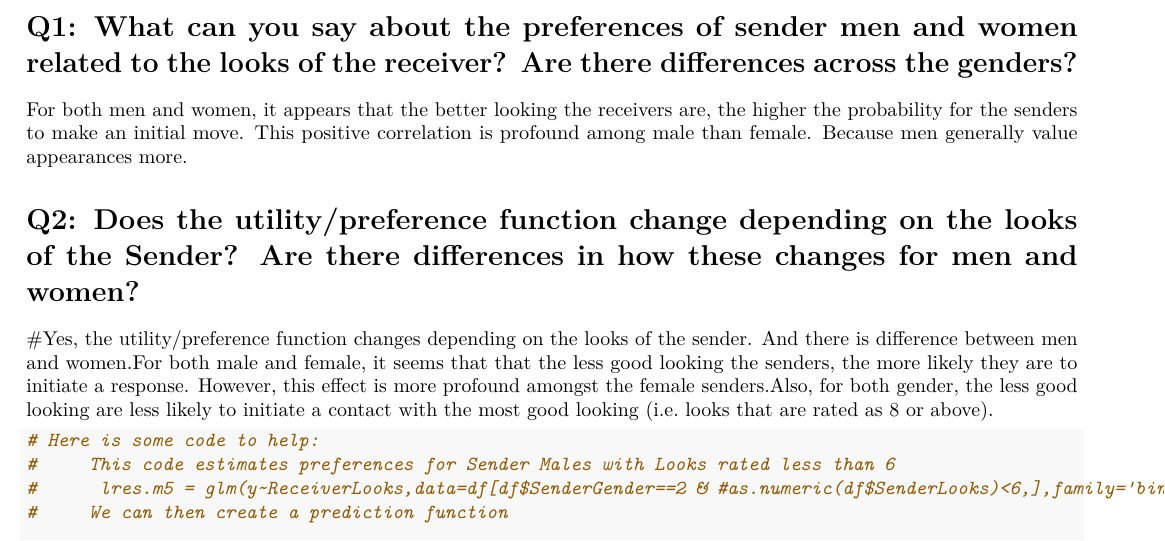
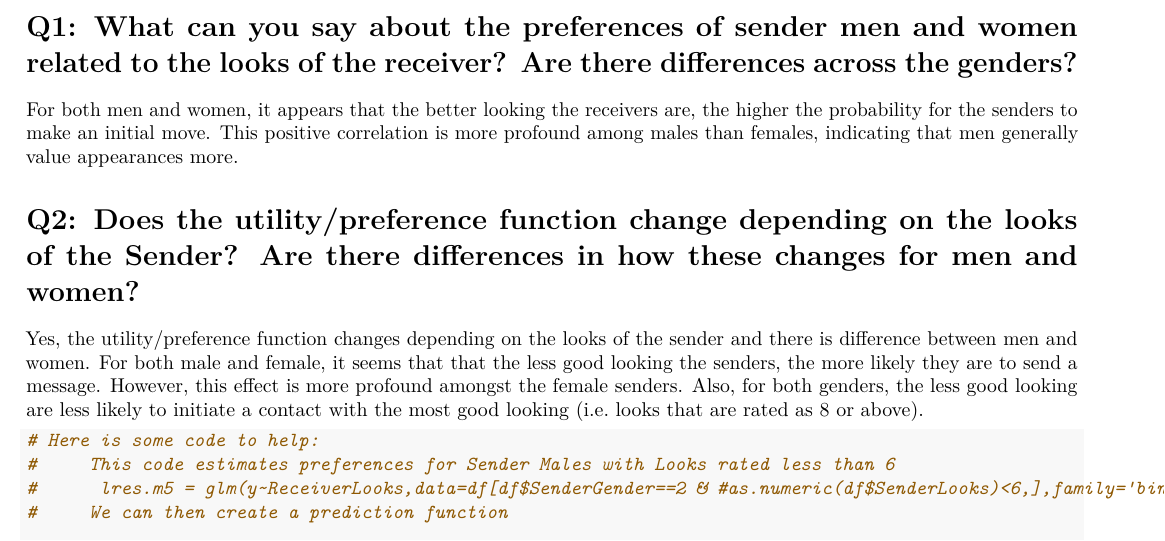
Before and after one commit to luongthevinh/ChicagoBooth___AlgorithmicMarketing, an R Markdown document (Homework 3/HW3.Rmd): part of page 2 of 2, cut so that both start at the same text. Rendered offline with R 4.5, knitr and Pandoc, then LaTeX, with nearby package versions; some code elsewhere in the file could not run offline.

Commit message:
Updated answers

````diff
--- a/Homework 3/HW3.Rmd
+++ b/Homework 3/HW3.Rmd
@@ -54,13 +54,13 @@ summary(lres.f)
 
 # Q1: What can you say about the preferences of sender men and women related to the looks of the receiver? Are there differences across the genders?
 
-For both men and women, it appears that the better looking the receivers are, the higher the probability for the senders to make an initial move. This positive correlation is profound among male than female. Because men generally value appearances more.
+For both men and women, it appears that the better looking the receivers are, the higher the probability for the senders to make an initial move. This positive correlation is more profound among males than females, indicating that men generally value appearances more.
 
 
 
 # Q2: Does the utility/preference function change depending on the looks of the Sender? Are there differences in how these changes for men and women?
 
-#Yes, the utility/preference function changes depending on the looks of the sender. And there is difference between men and women.For both male and female, it seems that that the less good looking the senders, the more likely they are to initiate a response. However, this effect is more profound amongst the female senders.Also, for both gender, the less good looking are less likely to initiate a contact with the most good looking (i.e. looks that are rated as 8 or above).
+Yes, the utility/preference function changes depending on the looks of the sender and there is difference between men and women.  For both male and female, it seems that that the less good looking the senders, the more likely they are to send a message. However, this effect is more profound amongst the female senders.  Also, for both genders, the less good looking are less likely to initiate a contact with the most good looking (i.e. looks that are rated as 8 or above).
 
 
 ```{r}
````
